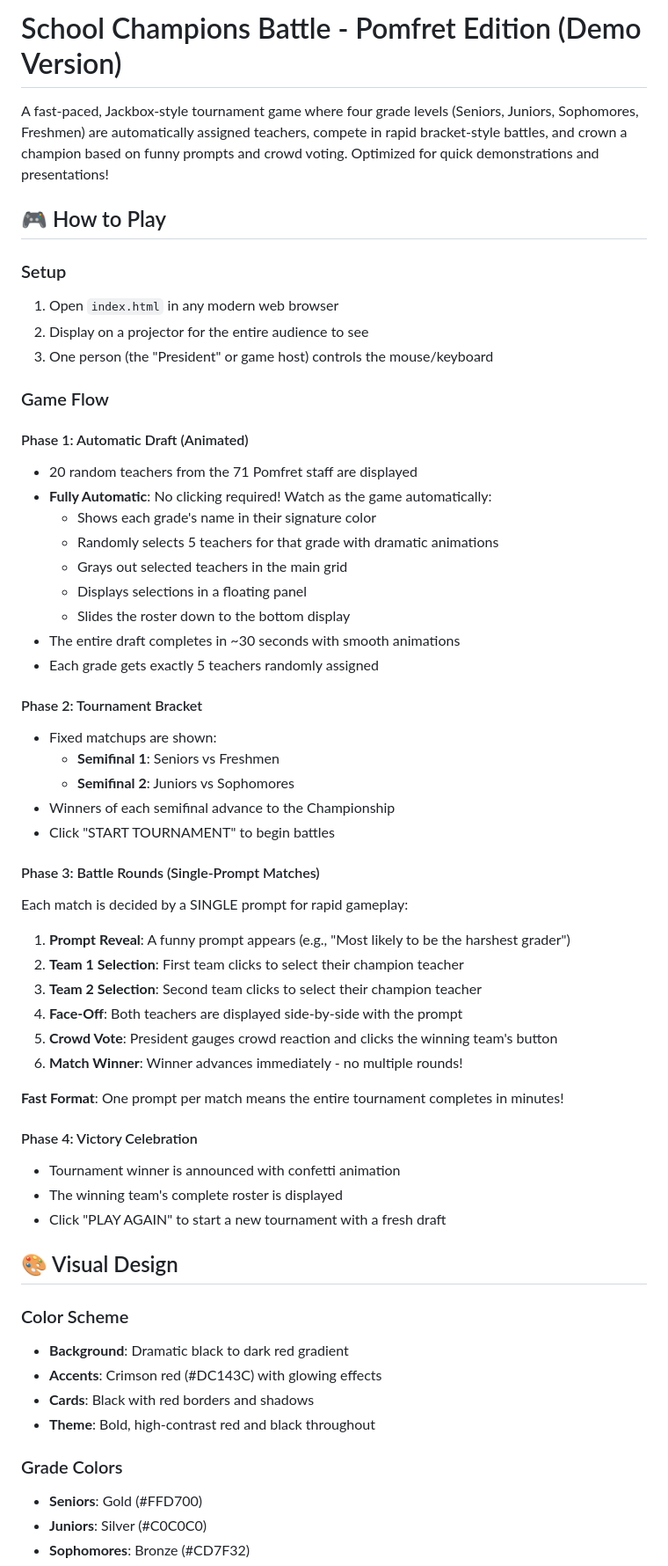
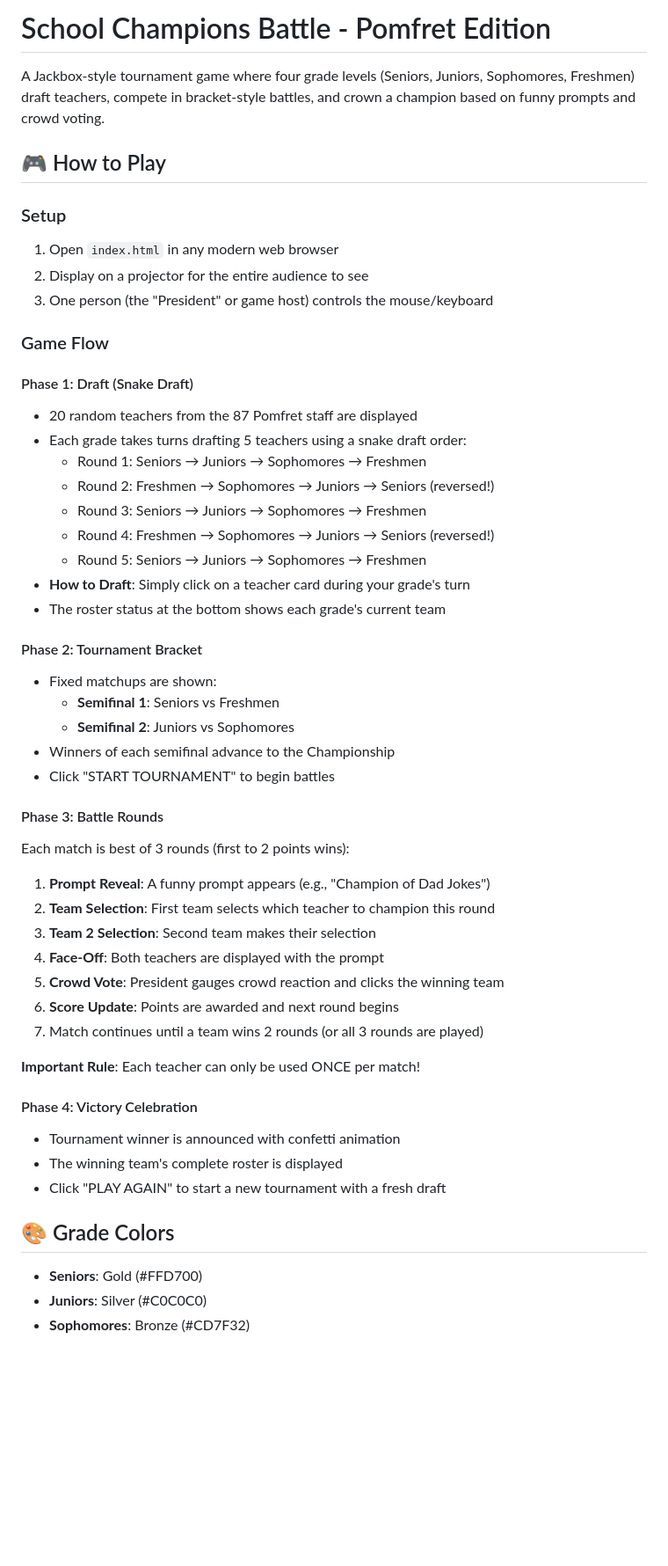
Before and after one commit to LukeR5776/SchoolMeetDemo, a Markdown page: README.md, the part around one of its changes. Shown at 88% size. Drawn GitHub-style; blank space fills up the shorter version.

Commit message:
Revert README to original version for SCHOOLMEETGAME repo
This repo maintains the original manual draft and best-of-3 format.
Demo version with updated README remains at SchoolMeetDemo.

```diff
--- a/README.md
+++ b/README.md
@@ -1,6 +1,6 @@
-# School Champions Battle - Pomfret Edition (Demo Version)
+# School Champions Battle - Pomfret Edition
 
-A fast-paced, Jackbox-style tournament game where four grade levels (Seniors, Juniors, Sophomores, Freshmen) are automatically assigned teachers, compete in rapid bracket-style battles, and crown a champion based on funny prompts and crowd voting. Optimized for quick demonstrations and presentations!
+A Jackbox-style tournament game where four grade levels (Seniors, Juniors, Sophomores, Freshmen) draft teachers, compete in bracket-style battles, and crown a champion based on funny prompts and crowd voting.
 
 ## 🎮 How to Play
 
@@ -11,16 +11,16 @@ A fast-paced, Jackbox-style tournament game where four grade levels (Seniors, Ju
 
 ### Game Flow
 
-#### Phase 1: Automatic Draft (Animated)
-- 20 random teachers from the 71 Pomfret staff are displayed
-- **Fully Automatic**: No clicking required! Watch as the game automatically:
-  - Shows each grade's name in their signature color
-  - Randomly selects 5 teachers for that grade with dramatic animations
-  - Grays out selected teachers in the main grid
-  - Displays selections in a floating panel
-  - Slides the roster down to the bottom display
-- The entire draft completes in ~30 seconds with smooth animations
-- Each grade gets exactly 5 teachers randomly assigned
+#### Phase 1: Draft (Snake Draft)
+- 20 random teachers from the 87 Pomfret staff are displayed
+- Each grade takes turns drafting 5 teachers using a snake draft order:
+  - Round 1: Seniors → Juniors → Sophomores → Freshmen
+  - Round 2: Freshmen → Sophomores → Juniors → Seniors (reversed!)
+  - Round 3: Seniors → Juniors → Sophomores → Freshmen
+  - Round 4: Freshmen → Sophomores → Juniors → Seniors (reversed!)
+  - Round 5: Seniors → Juniors → Sophomores → Freshmen
+- **How to Draft**: Simply click on a teacher card during your grade's turn
+- The roster status at the bottom shows each grade's current team
 
 #### Phase 2: Tournament Bracket
 - Fixed matchups are shown:
@@ -29,32 +29,25 @@ A fast-paced, Jackbox-style tournament game where four grade levels (Seniors, Ju
 - Winners of each semifinal advance to the Championship
 - Click "START TOURNAMENT" to begin battles
 
-#### Phase 3: Battle Rounds (Single-Prompt Matches)
-Each match is decided by a SINGLE prompt for rapid gameplay:
+#### Phase 3: Battle Rounds
+Each match is best of 3 rounds (first to 2 points wins):
 
-1. **Prompt Reveal**: A funny prompt appears (e.g., "Most likely to be the harshest grader")
-2. **Team 1 Selection**: First team clicks to select their champion teacher
-3. **Team 2 Selection**: Second team clicks to select their champion teacher
-4. **Face-Off**: Both teachers are displayed side-by-side with the prompt
-5. **Crowd Vote**: President gauges crowd reaction and clicks the winning team's button
-6. **Match Winner**: Winner advances immediately - no multiple rounds!
+1. **Prompt Reveal**: A funny prompt appears (e.g., "Champion of Dad Jokes")
+2. **Team Selection**: First team selects which teacher to champion this round
+3. **Team 2 Selection**: Second team makes their selection
+4. **Face-Off**: Both teachers are displayed with the prompt
+5. **Crowd Vote**: President gauges crowd reaction and clicks the winning team
+6. **Score Update**: Points are awarded and next round begins
+7. Match continues until a team wins 2 rounds (or all 3 rounds are played)
 
-**Fast Format**: One prompt per match means the entire tournament completes in minutes!
+**Important Rule**: Each teacher can only be used ONCE per match!
 
 #### Phase 4: Victory Celebration
 - Tournament winner is announced with confetti animation
 - The winning team's complete roster is displayed
 - Click "PLAY AGAIN" to start a new tournament with a fresh draft
 
-## 🎨 Visual Design
-
-### Color Scheme
-- **Background**: Dramatic black to dark red gradient
-- **Accents**: Crimson red (#DC143C) with glowing effects
-- **Cards**: Black with red borders and shadows
-- **Theme**: Bold, high-contrast red and black throughout
-
-### Grade Colors
+## 🎨 Grade Colors
 - **Seniors**: Gold (#FFD700)
 - **Juniors**: Silver (#C0C0C0)
 - **Sophomores**: Bronze (#CD7F32)
```
Also changed, not shown: other parts of README.md (+29 -39 lines).
